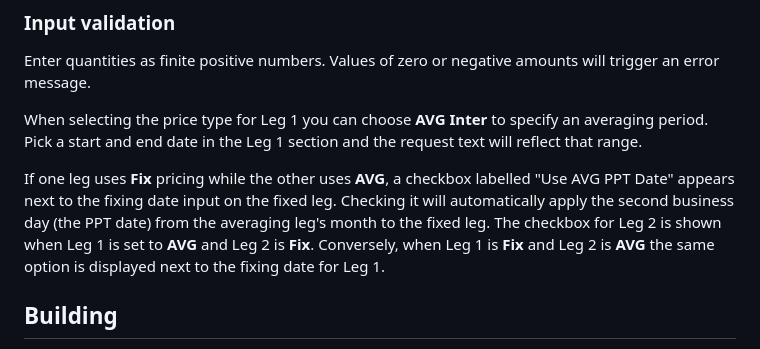
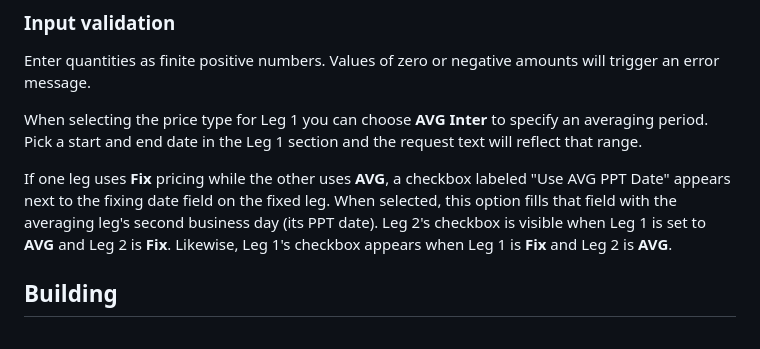
Before and after one commit to Andreicr1/LME-TRADE-REQUEST-APP, a Markdown page: README.md, the part around the change. Drawn GitHub-style.

Commit message:
Clarify PPT checkbox behavior

```diff
--- a/README.md
+++ b/README.md
@@ -32,13 +32,12 @@ will trigger an error message.
 
 When selecting the price type for Leg 1 you can choose **AVG Inter** to specify an averaging period. Pick a start and end date in the Leg 1 section and the request text will reflect that range.
 
-If one leg uses **Fix** pricing while the other uses **AVG**, a checkbox labelled
-"Use AVG PPT Date" appears next to the fixing date input on the fixed leg.
-Checking it will automatically apply the second business day (the PPT date) from
-the averaging leg's month to the fixed leg. The checkbox for Leg&nbsp;2 is shown
-when Leg&nbsp;1 is set to **AVG** and Leg&nbsp;2 is **Fix**. Conversely, when
-Leg&nbsp;1 is **Fix** and Leg&nbsp;2 is **AVG** the same option is displayed next
-to the fixing date for Leg&nbsp;1.
+If one leg uses **Fix** pricing while the other uses **AVG**, a checkbox labeled
+"Use AVG PPT Date" appears next to the fixing date field on the fixed leg. When
+selected, this option fills that field with the averaging leg's second business
+day (its PPT date). Leg&nbsp;2's checkbox is visible when Leg&nbsp;1 is set to
+**AVG** and Leg&nbsp;2 is **Fix**. Likewise, Leg&nbsp;1's checkbox appears when
+Leg&nbsp;1 is **Fix** and Leg&nbsp;2 is **AVG**.
 
 ## Building
 
```
